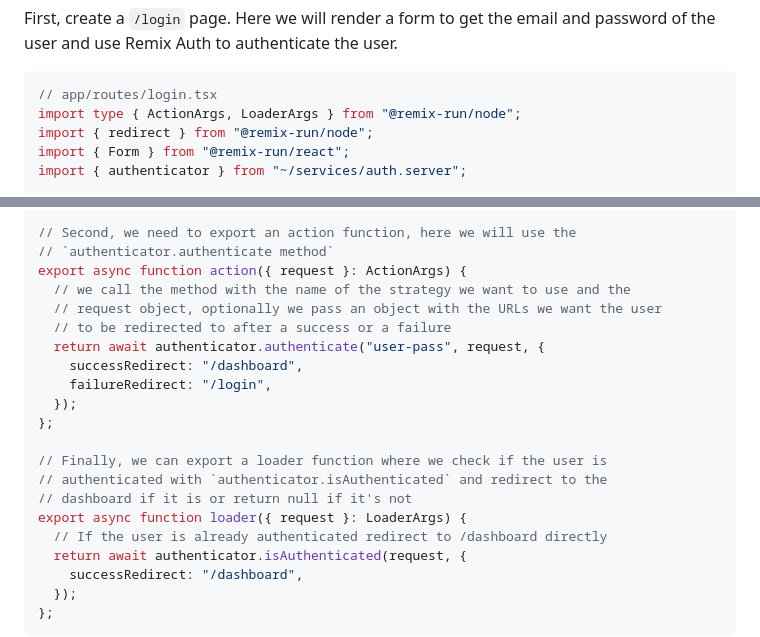
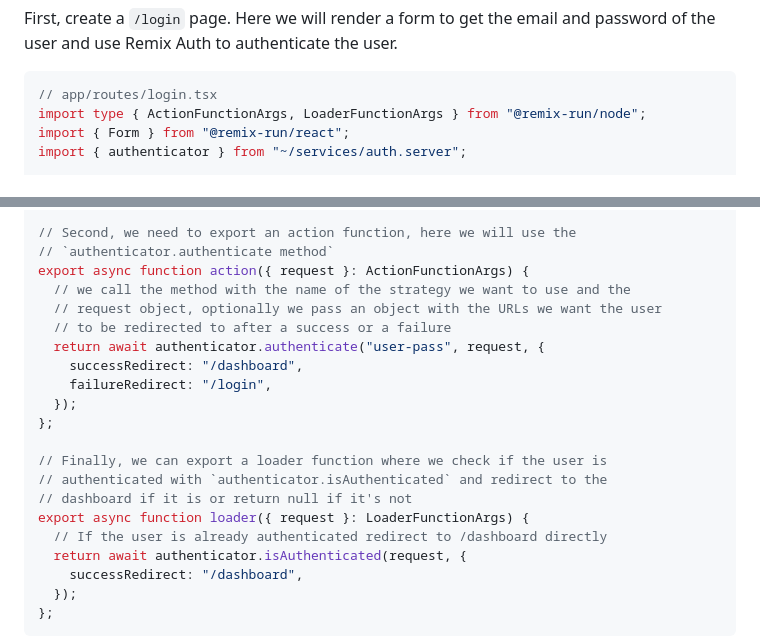
Before and after one commit to Boss930129/remix_authentication, a Markdown page: README.md, 2 parts joined by grey strips. Rendered like a GitHub page.

Commit message:
Update example imports in README (#251)
Update README.md

````diff
--- a/README.md
+++ b/README.md
@@ -99,8 +99,7 @@ First, create a `/login` page. Here we will render a form to get the email and p
 
 ```tsx
 // app/routes/login.tsx
-import type { ActionArgs, LoaderArgs } from "@remix-run/node";
-import { redirect } from "@remix-run/node";
+import type { ActionFunctionArgs, LoaderFunctionArgs } from "@remix-run/node";
 import { Form } from "@remix-run/react";
 import { authenticator } from "~/services/auth.server";
 
@@ -123,7 +122,7 @@ export default function Screen() {
 
 // Second, we need to export an action function, here we will use the
 // `authenticator.authenticate method`
-export async function action({ request }: ActionArgs) {
+export async function action({ request }: ActionFunctionArgs) {
   // we call the method with the name of the strategy we want to use and the
   // request object, optionally we pass an object with the URLs we want the user
   // to be redirected to after a success or a failure
@@ -136,7 +135,7 @@ export async function action({ request }: ActionArgs) {
 // Finally, we can export a loader function where we check if the user is
 // authenticated with `authenticator.isAuthenticated` and redirect to the
 // dashboard if it is or return null if it's not
-export async function loader({ request }: LoaderArgs) {
+export async function loader({ request }: LoaderFunctionArgs) {
   // If the user is already authenticated redirect to /dashboard directly
   return await authenticator.isAuthenticated(request, {
     successRedirect: "/dashboard",
````
